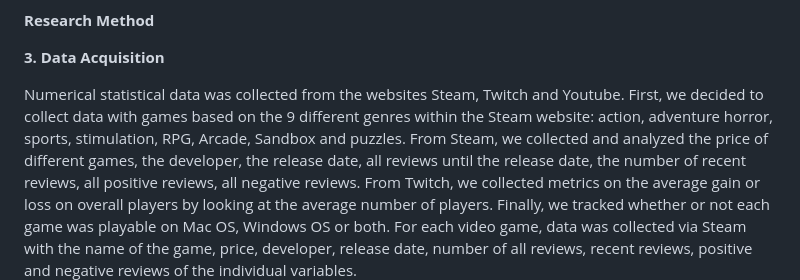
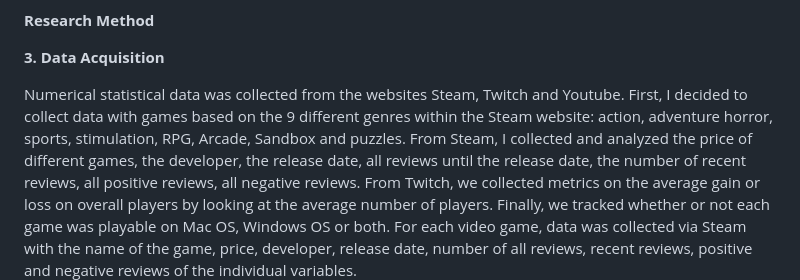
Before and after one commit to narendranathe/Game-downloads-prediction-Poppy-Play-Time-Ch.2, a Markdown page: README.md, the part around the change. Drawn GitHub-style.

```diff
--- a/README.md
+++ b/README.md
@@ -106,10 +106,10 @@ https://user-images.githubusercontent.com/82136474/222225079-1e29000c-16fd-4b87-
 
 **3. Data Acquisition**
 
-Numerical statistical data was collected from the websites Steam, Twitch and Youtube. First, we
+Numerical statistical data was collected from the websites Steam, Twitch and Youtube. First, I
 decided to collect data with games based on the 9 different genres within the Steam website:
 action, adventure horror, sports, stimulation, RPG, Arcade, Sandbox and puzzles. From Steam,
-we collected and analyzed the price of different games, the developer, the release date, all
+I collected and analyzed the price of different games, the developer, the release date, all
 reviews until the release date, the number of recent reviews, all positive reviews, all negative
 reviews. From Twitch, we collected metrics on the average gain or loss on overall players by
 looking at the average number of players. Finally, we tracked whether or not each game was
```
